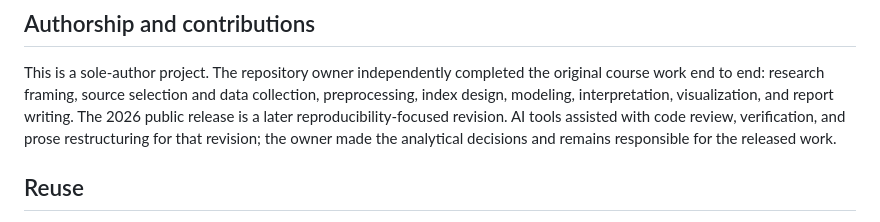
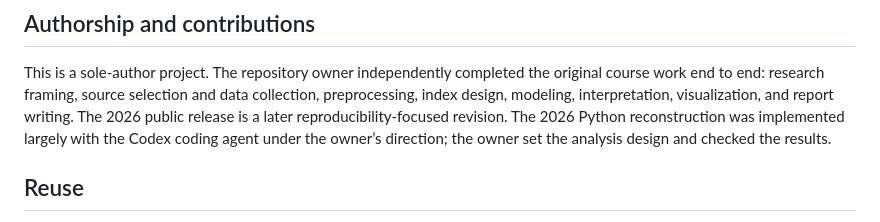
Before and after one commit to Kind-NK-Hill/food-security-capacity-index, a Markdown page: README.md, the part around the change. GitHub-like rendering.

Commit message:
docs: clarify Codex contribution to 2026 reconstruction

```diff
--- a/README.md
+++ b/README.md
@@ -179,9 +179,7 @@ This is a sole-author project. The repository owner independently completed the
 original course work end to end: research framing, source selection and data
 collection, preprocessing, index design, modeling, interpretation,
 visualization, and report writing. The 2026 public release is a later
-reproducibility-focused revision. AI tools assisted with code review,
-verification, and prose restructuring for that revision; the owner made the
-analytical decisions and remains responsible for the released work.
+reproducibility-focused revision. The 2026 Python reconstruction was implemented largely with the Codex coding agent under the owner’s direction; the owner set the analysis design and checked the results.
 
 ## Reuse
 
```
